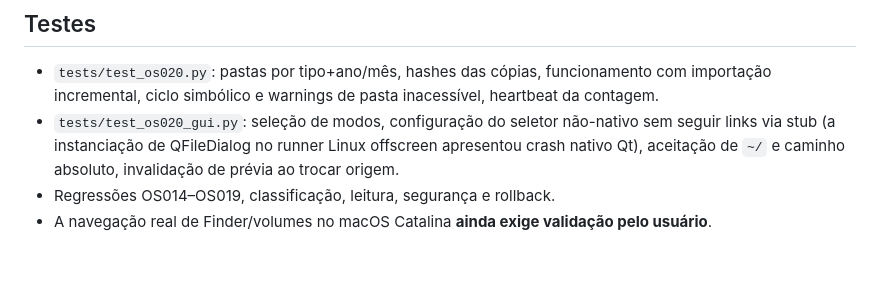
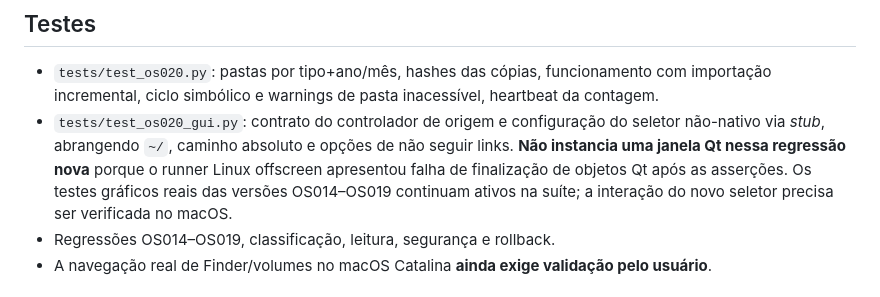
Before and after one commit to valleneto/Fluxor, a Markdown page: RELEASE_OS020.md, the part around the change. Rendered like a GitHub page; blank space fills up the shorter version.

Commit message:
docs(OS020): accurately separate Qt controller verification from pending native macOS picker validation

```diff
--- a/RELEASE_OS020.md
+++ b/RELEASE_OS020.md
@@ -41,7 +41,7 @@ A transferência de um arquivo do Samsung via SFTP do Mac Mini ao MacBook Pro fo
 ## Testes
 
 - `tests/test_os020.py`: pastas por tipo+ano/mês, hashes das cópias, funcionamento com importação incremental, ciclo simbólico e warnings de pasta inacessível, heartbeat da contagem.
-- `tests/test_os020_gui.py`: seleção de modos, configuração do seletor não-nativo sem seguir links via stub (a instanciação de QFileDialog no runner Linux offscreen apresentou crash nativo Qt), aceitação de `~/` e caminho absoluto, invalidação de prévia ao trocar origem.
+- `tests/test_os020_gui.py`: contrato do controlador de origem e configuração do seletor não-nativo via *stub*, abrangendo `~/`, caminho absoluto e opções de não seguir links. **Não instancia uma janela Qt nessa regressão nova** porque o runner Linux offscreen apresentou falha de finalização de objetos Qt após as asserções. Os testes gráficos reais das versões OS014–OS019 continuam ativos na suíte; a interação do novo seletor precisa ser verificada no macOS.
 - Regressões OS014–OS019, classificação, leitura, segurança e rollback.
 - A navegação real de Finder/volumes no macOS Catalina **ainda exige validação pelo usuário**.
 
```
